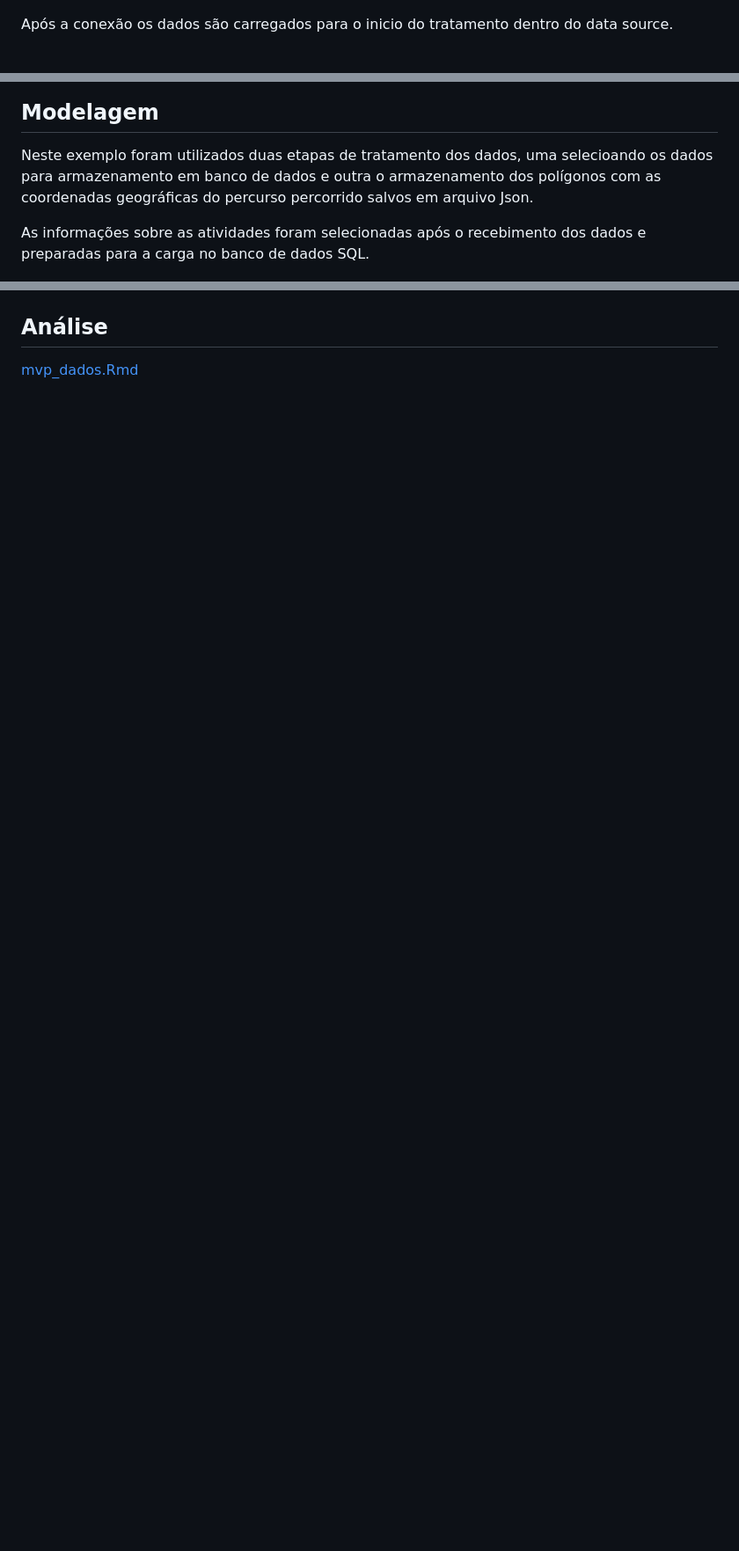
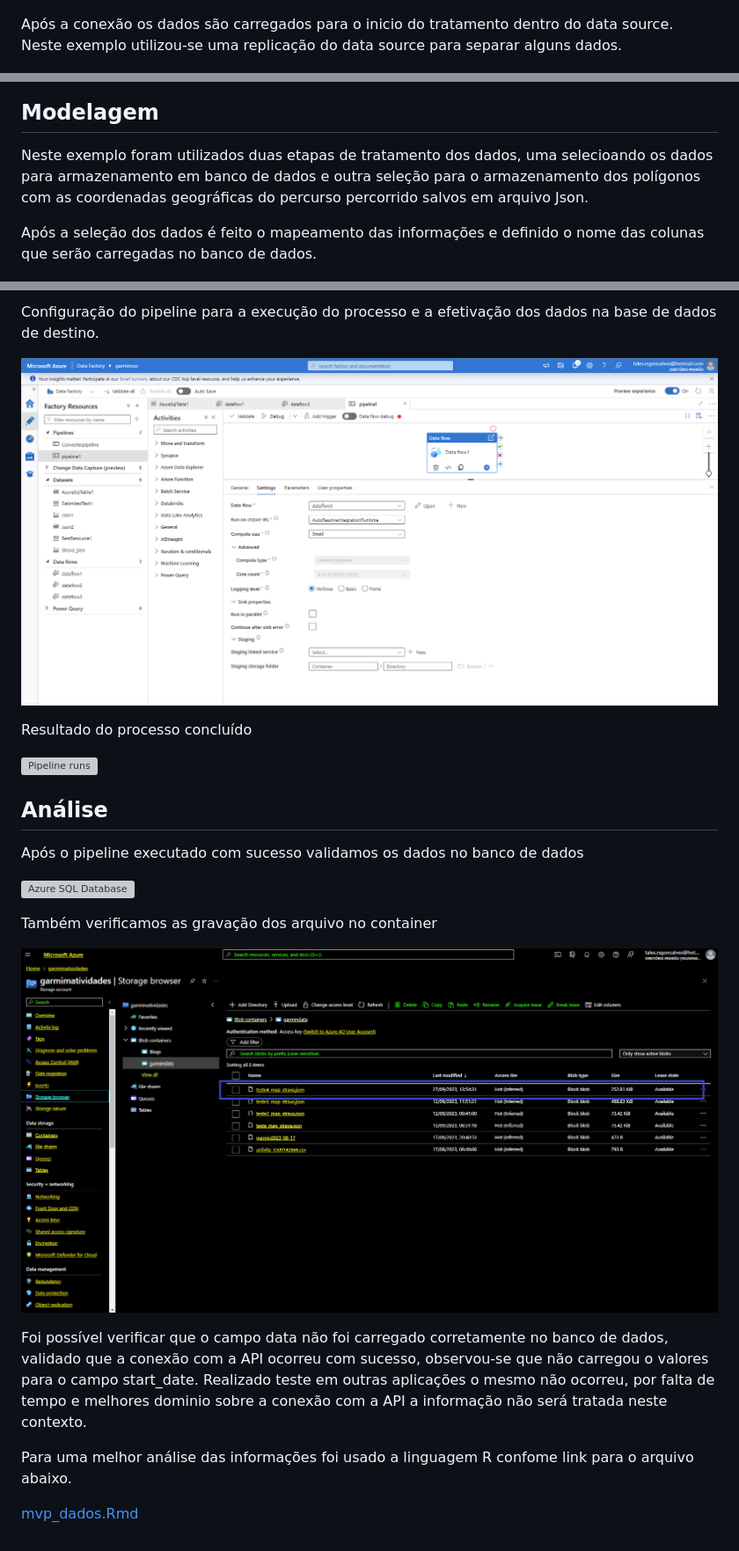
Before and after one commit to tal-rsg/mvp-dados, a Markdown page: README.md, 3 parts joined by grey strips. Shown: that part at 88% size. Drawn GitHub-style; pictures changed too: images/blob_container_json_azure.png (added), images/pipeline_azure.png (added); blank space fills up the shorter version; grey boxes are pictures that could not be loaded.

Commit message:
teste

```diff
--- a/README.md
+++ b/README.md
@@ -38,15 +44,15 @@ A extração dos dados é realizada através de conexão com a API do aplicativo
 
 ![Conexão API Strava](images/rest_api_azure.png)
 
-Após a conexão os dados são carregados para o inicio do tratamento dentro do data source.
+Após a conexão os dados são carregados para o inicio do tratamento dentro do data source. Neste exemplo utilizou-se uma replicação do data source para separar alguns dados.
 
 ![Dados carregados pela API](images/dtflow_source_data_azure.png)
 
 ## Modelagem
 
-Neste exemplo foram utilizados duas etapas de tratamento dos dados, uma selecioando os dados para armazenamento em banco de dados e outra o armazenamento dos polígonos com as coordenadas geográficas do percurso percorrido salvos em arquivo Json.
+Neste exemplo foram utilizados duas etapas de tratamento dos dados, uma selecioando os dados para armazenamento em banco de dados e outra seleção para o armazenamento dos polígonos com as coordenadas geográficas do percurso percorrido salvos em arquivo Json.
 
-As informações sobre as atividades foram selecionadas após o recebimento dos dados e preparadas para a carga no banco de dados SQL.
+Após a seleção dos dados é feito o mapeamento das informações e definido o nome das colunas que serão carregadas no banco de dados.
 
 ![Select para o banco sql](images/dtflow_select_sql_azure.png)
 
@@ -85,3 +113,23 @@ No processo de inserção dos dados é verificado o relacionado das colunas
+Configuração do pipeline para a execução do processo e a efetivação dos dados na base de dados de destino.
+
+![Configuração pipeline](images/pipeline_azure.png)
+
+Resultado do processo concluído
+
+![Pipeline runs](images/pipeline_runs_azure.png)
+
 ## Análise
 
+Após o pipeline executado com sucesso validamos os dados no banco de dados
+
+![Azure SQL Database](images/sqldatabase_query_azure.png)
+
+Também verificamos as gravação dos arquivo no container
+
+![Azure blob containers](images/blob_container_json_azure.png)
+
+Foi possível verificar que o campo data não foi carregado corretamente no banco de dados, validado que a conexão com a API ocorreu com sucesso, observou-se que não carregou o valores para o campo start_date. Realizado teste em outras aplicações o mesmo não ocorreu, por falta de tempo e melhores dominio sobre a conexão com a API a informação não será tratada neste contexto.
+
+Para uma melhor análise das informações foi usado a linguagem R confome link para o arquivo abaixo.
+
 [mvp_dados.Rmd](mvp_dados.Rmd)
```
Also changed, not shown: other parts of README.md (+38 -10 lines), images/blob_container_azure.png (added), images/dataflow_azure.png (added), images/dtflow_sink_json_azure.png (added), images/mvp_dados_diagrama_azure.png, 2 other files.
